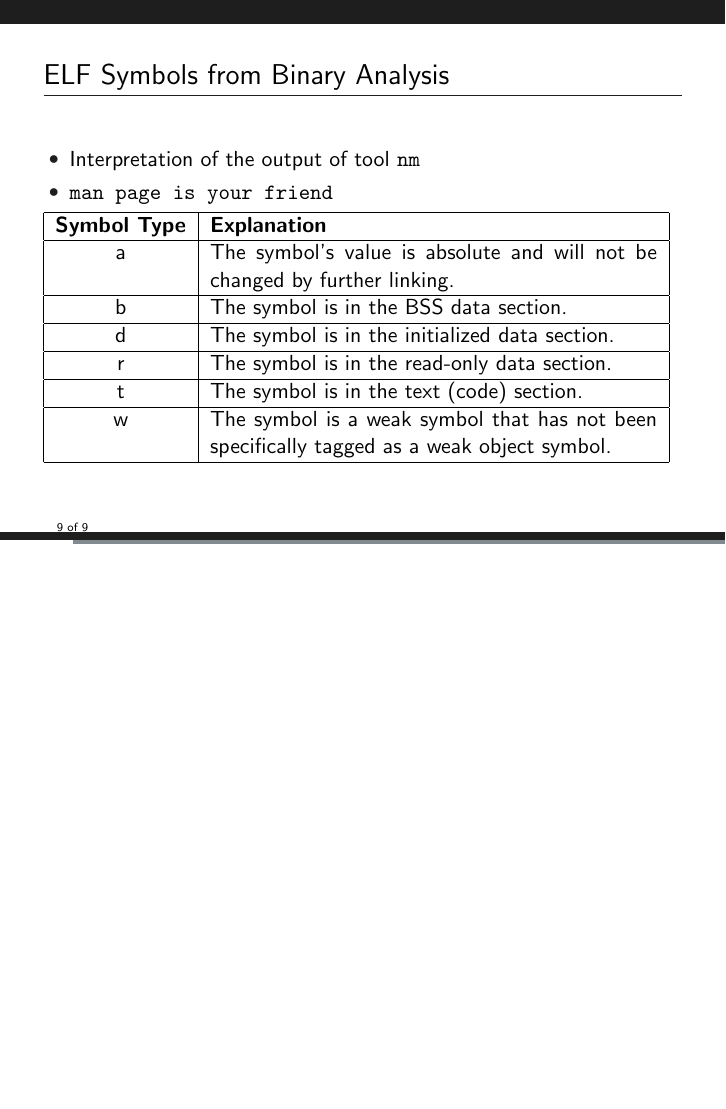
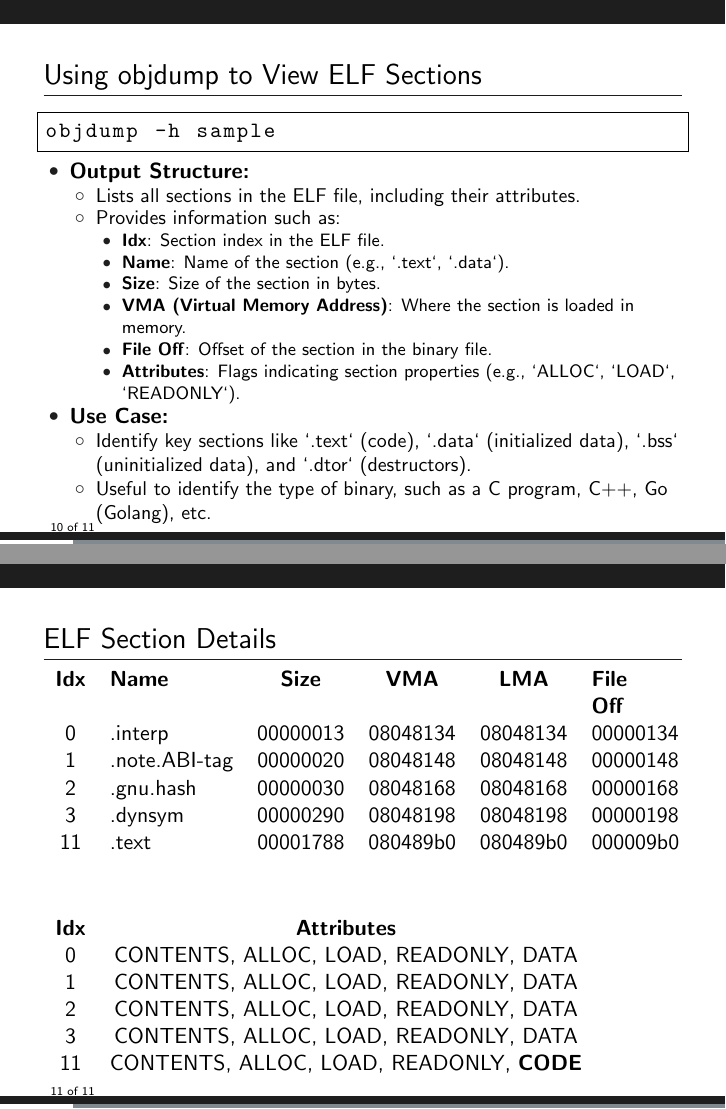
Before and after one commit to neolea/neolea-training-materials, LaTeX slides (e.205-dfir-elf-analysis/main.tex, which reads e.205-dfir-elf-analysis/content.tex): page 9 of 9 before the commit and pages 10 and 11 of 11 after it, the two joined at a grey line, the shorter picture padded with empty space. Compiled offline with pdfLaTeX.

Commit message:
add:[e.205] added elf section analysis

```diff
--- a/e.205-dfir-elf-analysis/content.tex
+++ b/e.205-dfir-elf-analysis/content.tex
@@ -157,3 +157,61 @@ w & The symbol is a weak symbol that has not been specifically tagged as a weak
 \end{tabular}
 
 \end{frame}
+
+\begin{frame}[fragile]
+\frametitle{Using objdump to View ELF Sections}
+
+\begin{lstlisting}[language=bash, basicstyle=\ttfamily, frame=single, breaklines=true]
+objdump -h sample
+\end{lstlisting}
+
+\begin{itemize}
+    \item \textbf{Output Structure:}
+    \begin{itemize}
+        \item Lists all sections in the ELF file, including their attributes.
+        \item Provides information such as:
+        \begin{itemize}
+            \item \textbf{Idx}: Section index in the ELF file.
+            \item \textbf{Name}: Name of the section (e.g., `.text`, `.data`).
+            \item \textbf{Size}: Size of the section in bytes.
+            \item \textbf{VMA (Virtual Memory Address)}: Where the section is loaded in memory.
+            \item \textbf{File Off}: Offset of the section in the binary file.
+            \item \textbf{Attributes}: Flags indicating section properties (e.g., `ALLOC`, `LOAD`, `READONLY`).
+        \end{itemize}
+    \end{itemize}
+    \item \textbf{Use Case:}
+    \begin{itemize}
+        \item Identify key sections like `.text` (code), `.data` (initialized data), `.bss` (uninitialized data), and `.dtor` (destructors).
+        \item Useful to identify the type of binary, such as a C program, C++, Go (Golang), etc.
+    \end{itemize}
+\end{itemize}
+
+\end{frame}
+
+
+
+\begin{frame}[fragile]
+\frametitle{ELF Section Details}
+
+\begin{tabular}{clcccp{1cm}}
+\textbf{Idx} & \textbf{Name}       & \textbf{Size}  & \textbf{VMA}     & \textbf{LMA}     & \textbf{File Off} \\
+0            & .interp            & 00000013       & 08048134         & 08048134         & 00000134          \\
+1            & .note.ABI-tag      & 00000020       & 08048148         & 08048148         & 00000148          \\
+2            & .gnu.hash          & 00000030       & 08048168         & 08048168         & 00000168          \\
+3            & .dynsym            & 00000290       & 08048198         & 08048198         & 00000198          \\
+11           & .text              & 00001788       & 080489b0         & 080489b0         & 000009b0          \\
+
+\end{tabular}
+
+\vspace{1cm}
+
+\begin{tabular}{cc}
+\textbf{Idx} &  \textbf{Attributes}\\
+0            &  CONTENTS, ALLOC, LOAD, READONLY, DATA \\
+1            &  CONTENTS, ALLOC, LOAD, READONLY, DATA \\
+2            &  CONTENTS, ALLOC, LOAD, READONLY, DATA \\
+3            &  CONTENTS, ALLOC, LOAD, READONLY, DATA \\
+11           &  CONTENTS, ALLOC, LOAD, READONLY, \textbf{CODE}
+\end{tabular}
+
+\end{frame}
```
